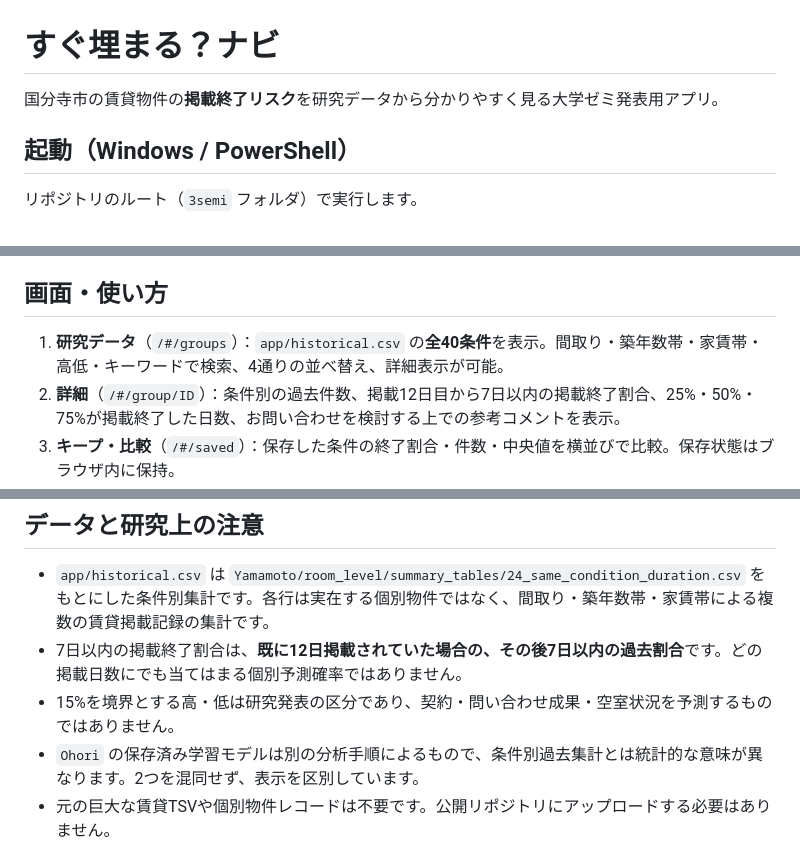
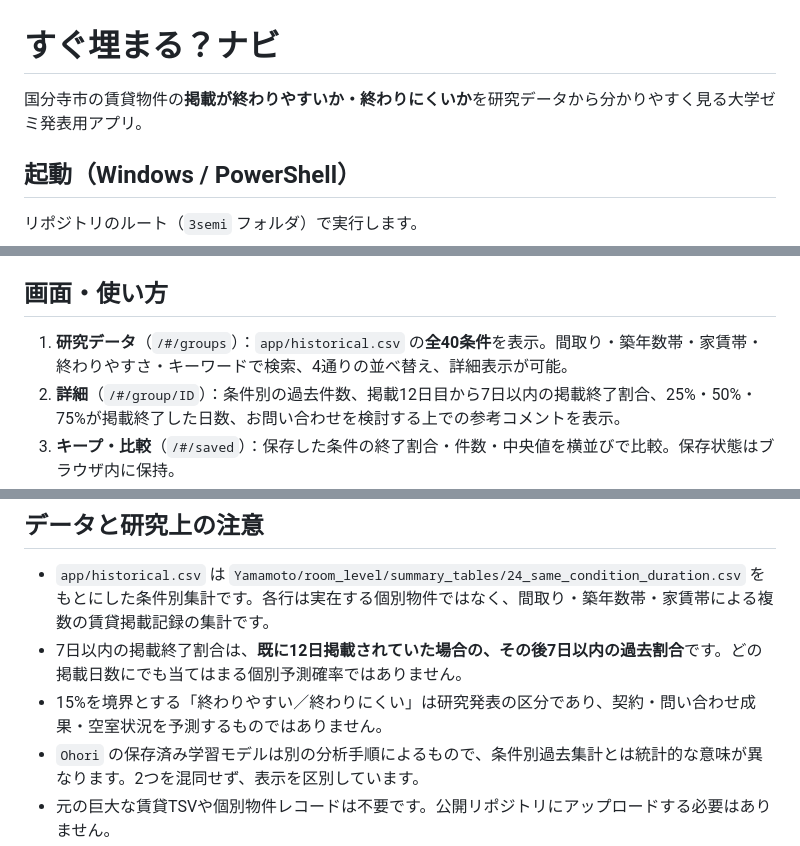
Before and after one commit to Limited-Chan/3semi, a Markdown page: app/README.md, 3 parts joined by grey strips. GitHub-like rendering.

Commit message:
Match docs to accessible listing-label wording

```diff
--- a/app/README.md
+++ b/app/README.md
@@ -1,6 +1,6 @@
 # すぐ埋まる？ナビ
 
-国分寺市の賃貸物件の**掲載終了リスク**を研究データから分かりやすく見る大学ゼミ発表用アプリ。
+国分寺市の賃貸物件の**掲載が終わりやすいか・終わりにくいか**を研究データから分かりやすく見る大学ゼミ発表用アプリ。
 
 ## 起動（Windows / PowerShell）
 
@@ -17,7 +17,7 @@ python -m uvicorn main:app --reload
 
 ## 画面・使い方
 
-1. **研究データ**（`/#/groups`）：`app/historical.csv` の**全40条件**を表示。間取り・築年数帯・家賃帯・高低・キーワードで検索、4通りの並べ替え、詳細表示が可能。
+1. **研究データ**（`/#/groups`）：`app/historical.csv` の**全40条件**を表示。間取り・築年数帯・家賃帯・終わりやすさ・キーワードで検索、4通りの並べ替え、詳細表示が可能。
 2. **詳細**（`/#/group/ID`）：条件別の過去件数、掲載12日目から7日以内の掲載終了割合、25%・50%・75%が掲載終了した日数、お問い合わせを検討する上での参考コメントを表示。
 3. **キープ・比較**（`/#/saved`）：保存した条件の終了割合・件数・中央値を横並びで比較。保存状態はブラウザ内に保持。
 4. **物件を分析**（`/#/analyze`）：気になる物件の条件を手入力し、研究の学習済みモデルが使用可能なら7日以内の個別予測、なければ同条件の過去実績を表示。モデル推論でエラーが起きても過去実績は表示し、サーバーログにエラーを記録する。
@@ -28,7 +28,7 @@ python -m uvicorn main:app --reload
 
 - `app/historical.csv` は `Yamamoto/room_level/summary_tables/24_same_condition_duration.csv` をもとにした条件別集計です。各行は実在する個別物件ではなく、間取り・築年数帯・家賃帯による複数の賃貸掲載記録の集計です。
 - 7日以内の掲載終了割合は、**既に12日掲載されていた場合の、その後7日以内の過去割合**です。どの掲載日数にでも当てはまる個別予測確率ではありません。
-- 15%を境界とする高・低は研究発表の区分であり、契約・問い合わせ成果・空室状況を予測するものではありません。
+- 15%を境界とする「終わりやすい／終わりにくい」は研究発表の区分であり、契約・問い合わせ成果・空室状況を予測するものではありません。
 - `Ohori` の保存済み学習モデルは別の分析手順によるもので、条件別過去集計とは統計的な意味が異なります。2つを混同せず、表示を区別しています。
 - 元の巨大な賃貸TSVや個別物件レコードは不要です。公開リポジトリにアップロードする必要はありません。
 
```
